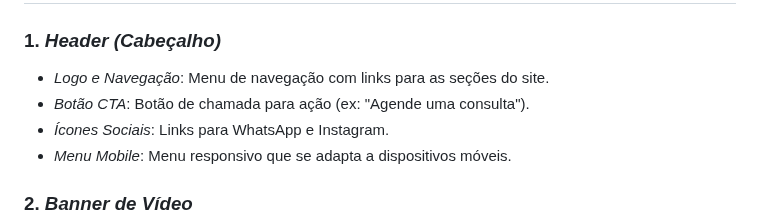
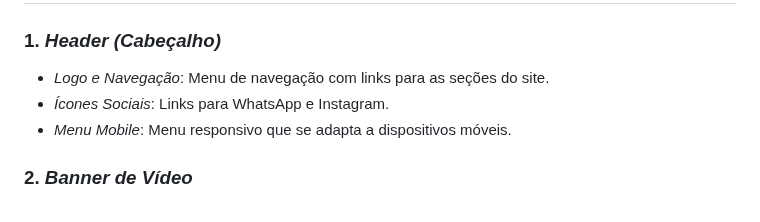
Before and after one commit to jefersenac12/Projeto-Veterinaria-Baby, a Markdown page: README.md, the part around the change. Drawn GitHub-style.

Commit message:
vs-14-quase-ponto-13

```diff
--- a/README.md
+++ b/README.md
@@ -10,7 +10,6 @@ O *BabyDog Centro Médico Veterinário* é um site institucional desenvolvido pa
 
 ### 1. *Header (Cabeçalho)*
 - *Logo e Navegação*: Menu de navegação com links para as seções do site.
-- *Botão CTA*: Botão de chamada para ação (ex: "Agende uma consulta").
 - *Ícones Sociais*: Links para WhatsApp e Instagram.
 - *Menu Mobile*: Menu responsivo que se adapta a dispositivos móveis.
 
```
